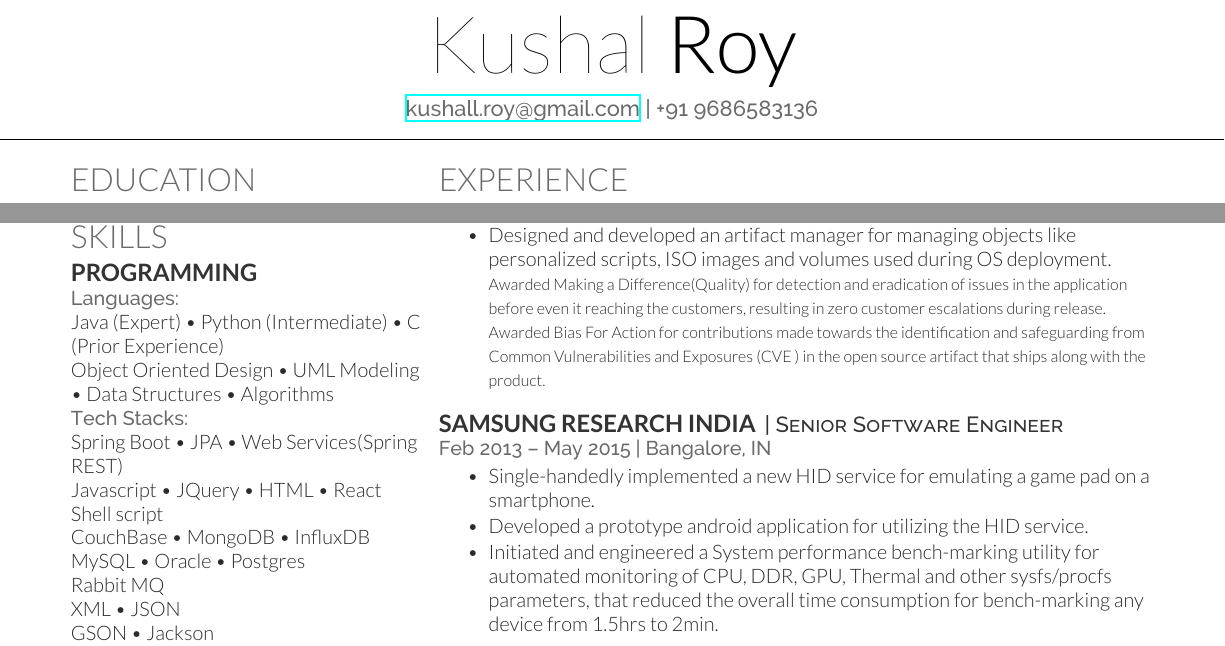
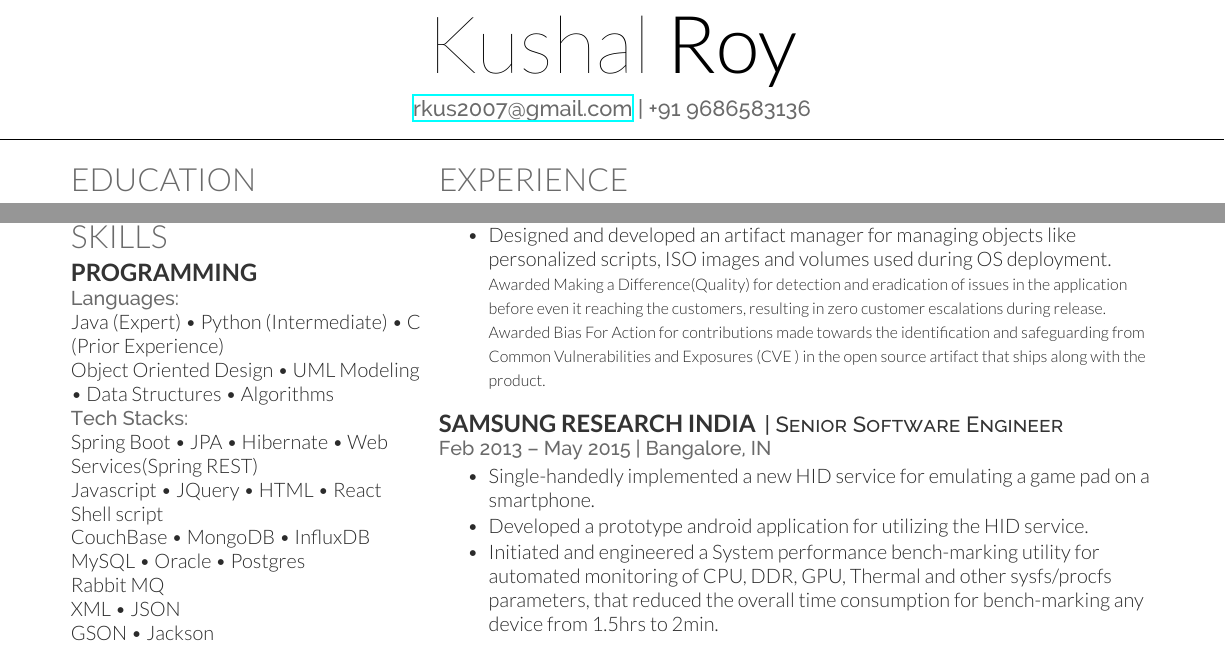
Before and after one commit to kushal-r/kushal-resume, a LaTeX CV (kushal-resume/kushal-resume.tex): two parts of the page, joined at a grey line, cut so that both start at the same text. Compiled offline with XeLaTeX.

Commit message:
Updated skill

```diff
--- a/kushal-resume/kushal-resume.tex
+++ b/kushal-resume/kushal-resume.tex
@@ -21,7 +21,7 @@
 %%%%%%%%%%%%%%%%%%%%%%%%%%%%%%%%%%%%%%
 
 \namesection{Kushal}{Roy} { \urlstyle{same}
-\href{mailto:kushall.roy@gmail.com}{kushall.roy@gmail.com} | +91 9686583136} \\
+\href{mailto:rkus2007@gmail.com}{rkus2007@gmail.com} | +91 9686583136} \\
 
 %%%%%%%%%%%%%%%%%%%%%%%%%%%%%%%%%%%%%%
 %
@@ -79,7 +79,7 @@ Image Processing \\
 Java (Expert) \textbullet{} Python (Intermediate) \textbullet{} C (Prior Experience) \\
 Object Oriented Design  \textbullet{} UML Modeling \textbullet{} Data Structures \textbullet{} Algorithms \\
 \location{\textbf{Tech Stacks}:}
-Spring Boot \textbullet{} JPA \textbullet{} Web Services(Spring REST) \\
+Spring Boot \textbullet{} JPA \textbullet{} Hibernate \textbullet{} Web Services(Spring REST) \\
 Javascript \textbullet{} JQuery \textbullet{} HTML \textbullet{} React \\
 Shell script \\
 CouchBase \textbullet{} MongoDB \textbullet{} InfluxDB  \\
```
Also changed, not shown: kushal-resume/kushal-resume.pdf, 2 other files.
